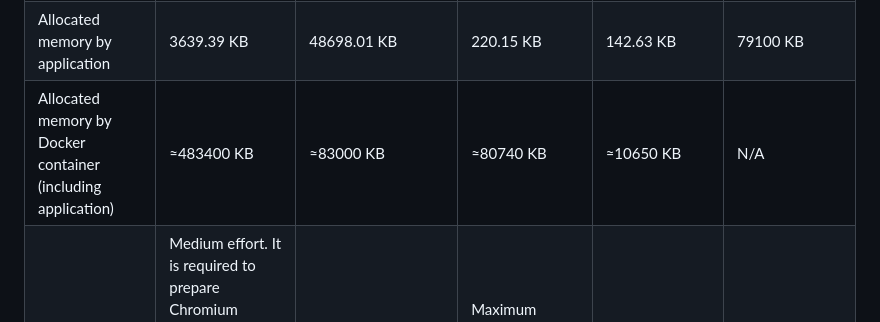
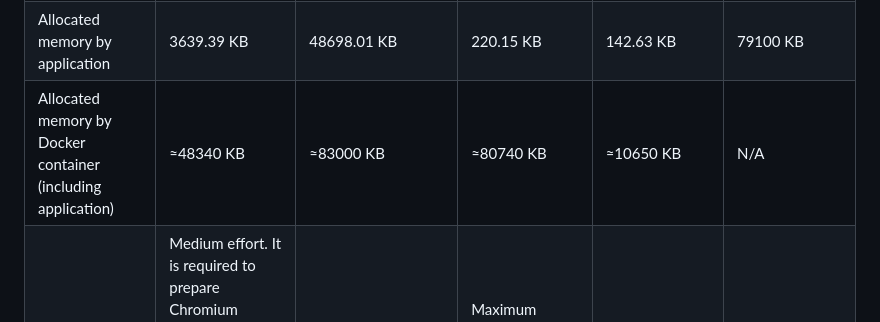
Before and after one commit to NemtsovN/PdfGenerator, a Markdown page: README.md, the part around the change. Drawn GitHub-style.

Commit message:
Fix puppeteer results

```diff
--- a/README.md
+++ b/README.md
@@ -78,7 +78,7 @@ For each of these tools, we have created a [prototype](/prototypes/) and perform
 |--------------------------------------------------------------|--------------------------------------------------------------------------------------------------------------------------------------------------------------------------------------------------|---------------------------------------------------------------------------------------------------------------------------------------------------------------------------------------------------------------------------------------------------------------------------------------------------------------------------------------------------------------|--------------------------------------------------------------------------------------------------------------------------------------------------------------------|------------------------------------------------------------------------------------------------------------------------------------------------------------|--------------------------------------------------------------------|
 | Mean time to generate PDF from HTML                          | 628.06 ms                                                                                                                                                                                        | 74.31 ms                                                                                                                                                                                                                                                                                                                                                      | 1,194.24 ms                                                                                                                                                        | 1,162.65 ms                                                                                                                                                | 585.00 ms.                                                         |
 | Allocated memory by application                              | 3639.39 KB                                                                                                                                                                                       | 48698.01 KB                                                                                                                                                                                                                                                                                                                                                   | 220.15 KB                                                                                                                                                          | 142.63 KB                                                                                                                                                  | 79100 KB                                                           |
-| Allocated memory by Docker container (including application) | ≈483400 KB                                                                                                                                                                                       | ≈83000 KB                                                                                                                                                                                                                                                                                                                                                     | ≈80740 KB                                                                                                                                                          | ≈10650 KB                                                                                                                                                  | N/A                                                                |
+| Allocated memory by Docker container (including application) | ≈48340  KB                                                                                                                                                                                       | ≈83000 KB                                                                                                                                                                                                                                                                                                                                                     | ≈80740 KB                                                                                                                                                          | ≈10650 KB                                                                                                                                                  | N/A                                                                |
 | Development effort                                           | Medium effort. It is required to prepare Chromium browser that will be used during generation. It can be downloaded in code, but in future it should be prepared before running the application. | Minimal effort. Transformation code is easy to read and modify.                                                                                                                                                                                                                                                                                               | Maximum effort. We had to setup separate process as well as configure CLI arguments and read the output.                                                           | Minimal effort.                                                                                                                                            | Minimal effort.                                                    |
 | Testing potential                                            | Weak potential for unit testing. At the same time, e2e-testing can be performed. The only thing to keep in mind is availability of Chromium in automated pipeline.                               | No interfaces provided by library, so unit testing can be complex. Complex types of testing seem possible due to independency of a solution.                                                                                                                                                                                                                  | Potentially possible to perform unit testing as all types are .NET common. Complex types of testing can be non-trivial as would require CLI on a pipeline machine. | No interfaces provided by library, so unit testing can be complex. Complex types of testing can be non-trivial as would require CLI on a pipeline machine. | No team experience in Python code unit testing.                    |
 | Documentation quality                                        | Detailed documentation as well as interfaces definition.                                                                                                                                         | Documentation is not enough detailed, complex examples are missing. Github issues are not available. Interfaces definition is available as well as developer portal with asked questions (but the amount of questions is small).                                                                                                                              | Documentation is detailed and well defined. GitHub issues are available as well as CLI definition.                                                                 | Minimal documentation that is limited with the only one page. Interface definitions are available.                                                         | Rich documentation. GitHub issues are available.                   |
```
